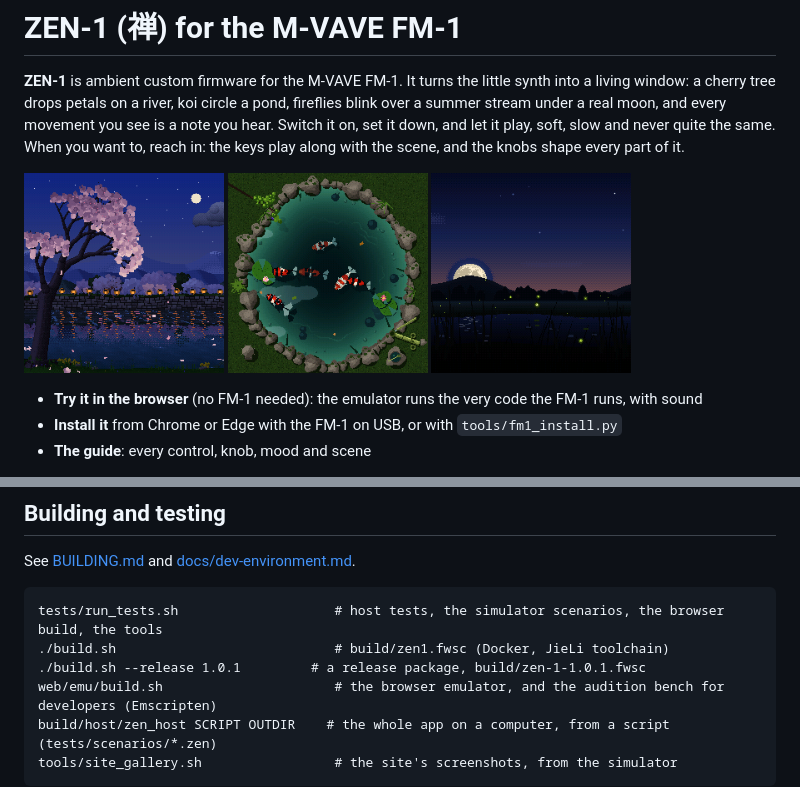
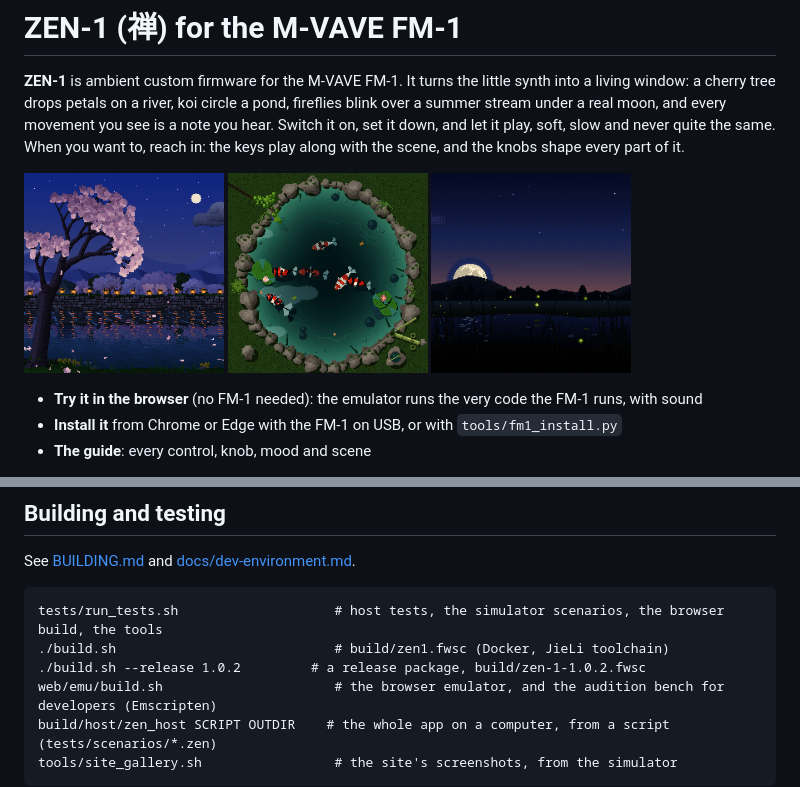
Before and after one commit to aceyprime/zen-1, a Markdown page: README.md, 2 parts joined by grey strips. Rendered like a GitHub page; pictures changed too: docs/img/gallery/sakura-night.png.

````diff
--- a/README.md
+++ b/README.md
@@ -73,7 +73,7 @@ See [BUILDING.md](BUILDING.md) and [docs/dev-environment.md](docs/dev-environmen
 ```
 tests/run_tests.sh                    # host tests, the simulator scenarios, the browser build, the tools
 ./build.sh                            # build/zen1.fwsc (Docker, JieLi toolchain)
-./build.sh --release 1.0.1         # a release package, build/zen-1-1.0.1.fwsc
+./build.sh --release 1.0.2         # a release package, build/zen-1-1.0.2.fwsc
 web/emu/build.sh                      # the browser emulator, and the audition bench for developers (Emscripten)
 build/host/zen_host SCRIPT OUTDIR    # the whole app on a computer, from a script (tests/scenarios/*.zen)
 tools/site_gallery.sh                 # the site's screenshots, from the simulator
````
Also changed, not shown: BUILDING.md (+4 -4 lines), docs/CHANGELOG.md (+5 -0 lines), docs/img/gallery/sakura-afternoon.png, docs/img/gallery/sakura-golden.png, docs/img/gallery/sakura-morning.png, docs/img/gallery/sakura-pixel.png, 1 other file.
